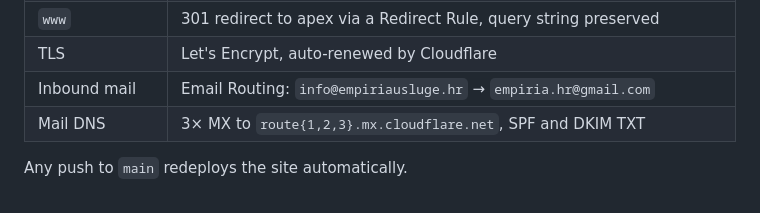
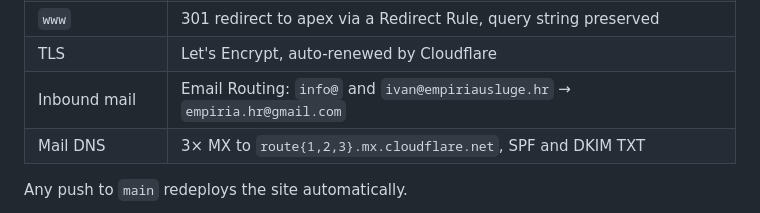
Before and after one commit to ibrica/empiria-site, a Markdown page: README.md, the part around the change. GitHub-like rendering.

Commit message:
Add ivan@ to the Email Routing record
A second routing rule forwards ivan@empiriausluge.hr to the same inbox as
info@. The catch-all stays on Drop, so every new address needs its own
rule before it will receive anything.

Co-Authored-By: Claude Opus 5.5 <noreply@anthropic.com>

```diff
--- a/README.md
+++ b/README.md
@@ -42,7 +42,7 @@ Everything below is provisioned and serving as of 16 September 2026.
 | Domains | `empiriausluge.hr` (apex, flattened CNAME) and `www` |
 | `www` | 301 redirect to apex via a Redirect Rule, query string preserved |
 | TLS | Let's Encrypt, auto-renewed by Cloudflare |
-| Inbound mail | Email Routing: `info@empiriausluge.hr` → `empiria.hr@gmail.com` |
+| Inbound mail | Email Routing: `info@` and `ivan@empiriausluge.hr` → `empiria.hr@gmail.com` |
 | Mail DNS | 3× MX to `route{1,2,3}.mx.cloudflare.net`, SPF and DKIM TXT |
 
 Any push to `main` redeploys the site automatically.
```
